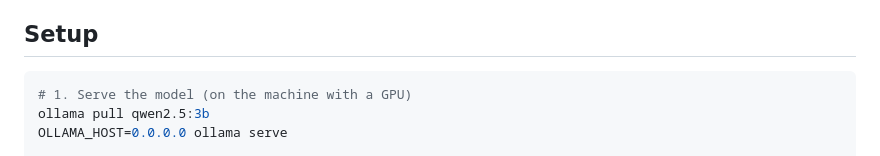
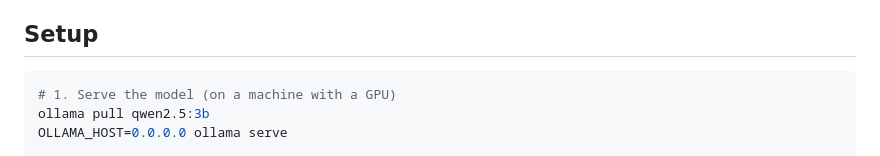
Before and after one commit to jsanchez1101/Homelab-netops-agent, a Markdown page: README.md, the part around the change. Drawn GitHub-style.

````diff
--- a/README.md
+++ b/README.md
@@ -145,7 +145,7 @@ and ideally shrink that spread as well. A negative result is also a result.
 ## Setup
 
 ```bash
-# 1. Serve the model (on the machine with a GPU)
+# 1. Serve the model (on a machine with a GPU)
 ollama pull qwen2.5:3b
 OLLAMA_HOST=0.0.0.0 ollama serve
 
````
